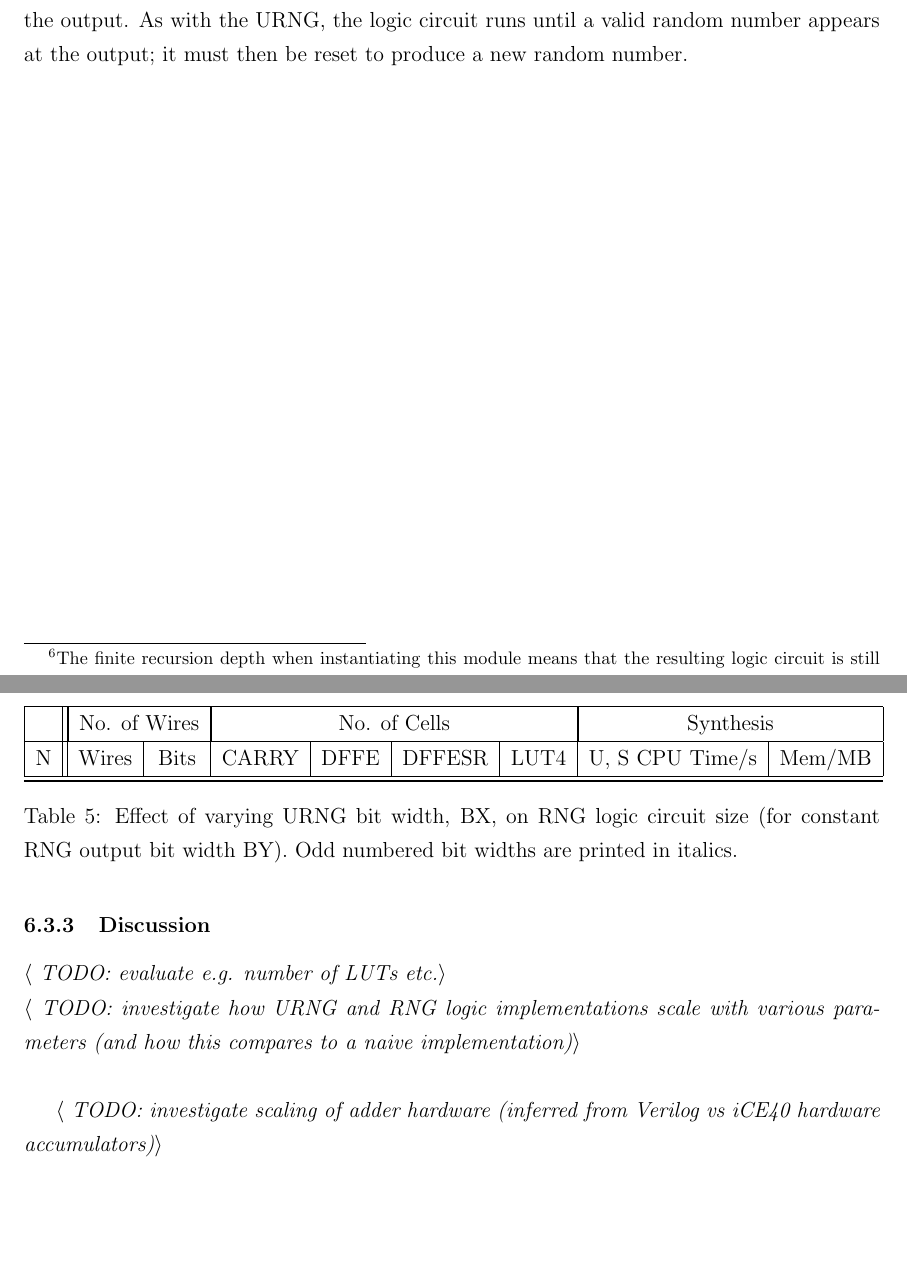
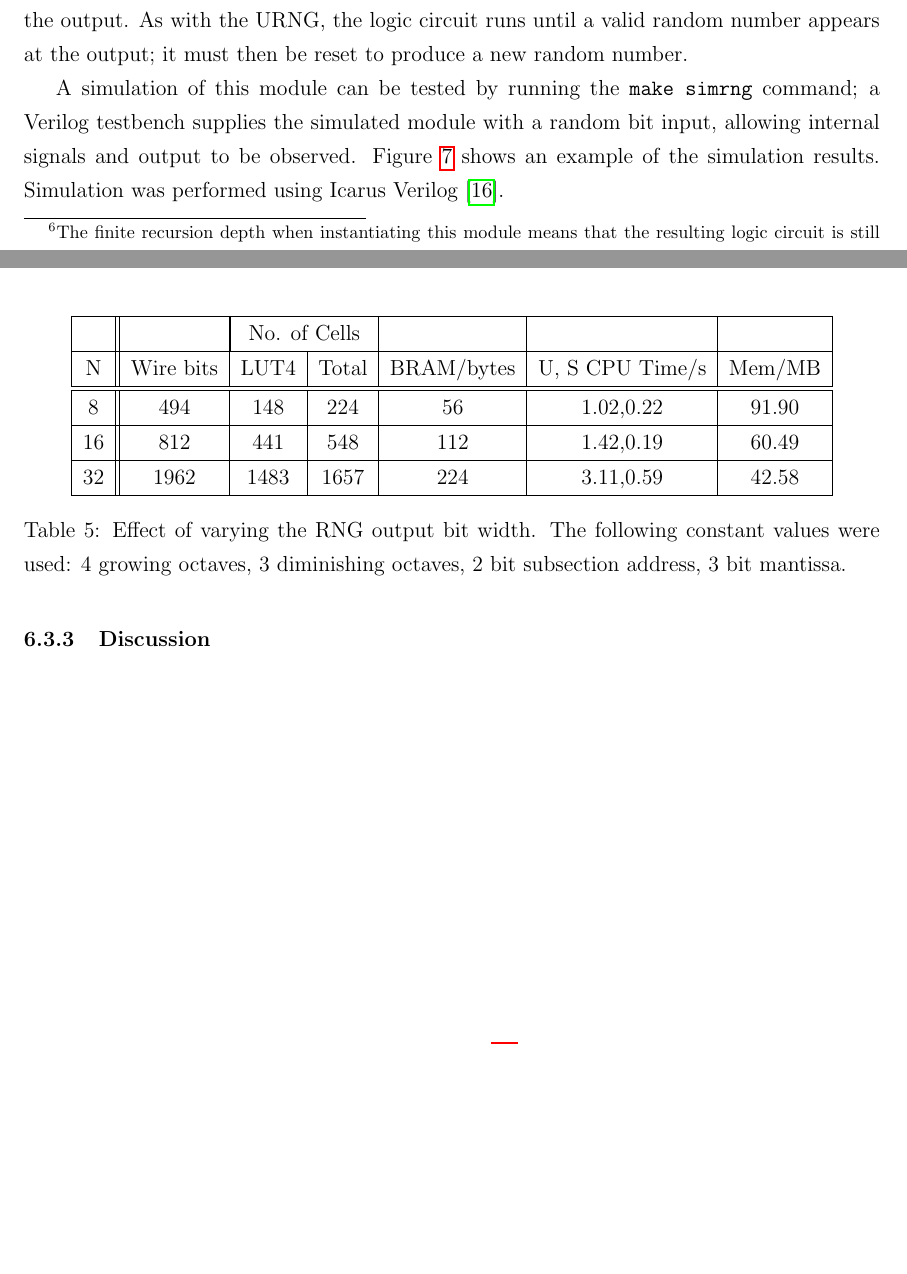
Before and after one commit to Gregox273/IIB-Project-Final-Report, a LaTeX document (latex/main.tex): two parts of pages 19 and 38 of 50 before the commit and two parts of pages 19 and 39 of 51 after it, joined at a grey line, cut so that both start at the same text, the shorter picture padded with empty space. Compiled offline with pdfLaTeX.

Commit message:
Add rng characterisation and simulation example to report

```diff
--- a/latex/main.tex
+++ b/latex/main.tex
@@ -298,3 +298,5 @@ This project investigates the idea of using the Newton~\cite{Newton} physics des
         The module \textit{rng\_uniform\_to\_float} takes the uniform random numbers produced by the URNG and transforms them into a floating point representation using the algorithm described by De Schryver et al.~\cite{DeSchryver}. The production of a single floating point number may require more than one uniform random number to be consumed, so this module is capable of resetting the URNG to generate as many uniform random numbers as it needs to produce a floating point output number. This module requires an internal block of combinational logic to count the number of leading zeros within a particular region of the bit vector coming from the URNG; the author implemented this logic module using a hardware-efficient recursively\footnote{The finite recursion depth when instantiating this module means that the resulting logic circuit is still synthesisable i.e. can be realised as a physical circuit on an FPGA.} instantiated tree structure proposed by Oklobdzija~\cite{clz}.\\
 
         The floating point number produced by the \textit{rng\_uniform\_to\_float} module is used as the input address to a block RAM lookup table, allowing two coeffients (c0 and c1) to be read out of the RAM. The contents of this RAM is generated by a C program written by the author (described in Section \ref{subsection:build_system}) which obtains c0 and c1 coefficients by taking discrete samples of a continuous probability distribution such as the Laplace distribution. The final output number is calculated at $c0 + c1 \times m$ where $m$ consists of a certain number\footnote{Details of this random number generator architecture can be found in the paper~\cite{DeSchryver} on which this implementation is based; they are not repeated in this report.} of the least significant bits from the mantissa part of the floating point number produced by \textit{rng\_uniform\_to\_float}. This final random number output is accompanied by a valid flag signal; this signal must be delayed using the \textit{valid\_pipe} register to synchronise it with the associated random number at the output. As with the URNG, the logic circuit runs until a valid random number appears at the output; it must then be reset to produce a new random number.
+
+        A simulation of this module can be tested by running the \texttt{make simrng} command; a Verilog testbench supplies the simulated module with a random bit input, allowing internal signals and output to be observed. Figure \ref{fig:rng_test} shows an example of the simulation results. Simulation was performed using Icarus Verilog~\cite{icarus}.
@@ -643,33 +654,28 @@ This project investigates the idea of using the Newton~\cite{Newton} physics des
-        \label{table:rng_by}
+        \caption{Effect of varying URNG bit width on nonuniform RNG synthesis. Varying URNG bit width is achieved by varying the number of \textit{growing} and \textit{dimininshing octaves}, denoted by (G,D) in the table. These values were obtained using a 16 bit final random output, 3 bit floating point mantissa and a 2 bit \textit{subsection} address. The paper on which this implementation is based describes the meaning of the \textit{subsection}, \textit{mantissa} and \textit{octave} terms~\cite{DeSchryver}.}
+        \label{table:rng_bx}
       \end{table}
 
       \begin{table}[H]
         \centering
-        \begin{tabular}{|c||c|c|c|c|c|c|c|c|c|}
+        \begin{tabular}{|c||c|c|c|c|c|c|}
           \hline
-          &
-          \multicolumn{2}{|c|}{No. of Wires}
-          &
-          \multicolumn{4}{|c|}{No. of Cells}
-          &
-          \multicolumn{2}{|c|}{Synthesis}\\
+          &  & \multicolumn{2}{|c|}{No. of Cells} & & &\\
           \hline
-          N & Wires & Bits & CARRY & DFFE & DFFESR & LUT4 & U, S CPU Time/s & Mem/MB\\
+          N & Wire bits & LUT4 & Total & BRAM/bytes & U, S CPU Time/s & Mem/MB\\
           \hline
           \hline
-
+          8 & 494 & 148 & 224 & 56 & 1.02,0.22 & 91.90\\
+          \hline
+          16 & 812 & 441 & 548 & 112 & 1.42,0.19 & 60.49\\
+          \hline
+          32 & 1962 & 1483 & 1657 & 224 & 3.11,0.59 & 42.58\\
           \hline
         \end{tabular}
-        \caption{Effect of varying URNG bit width, BX, on RNG logic circuit size (for constant RNG output bit width BY). Odd numbered bit widths are printed in italics.}
-        \label{table:rng_bx}
+        \caption{Effect of varying the RNG output bit width. The following constant values were used: 4 growing octaves, 3 diminishing octaves, 2 bit subsection address, 3 bit mantissa.}
+        \label{table:rng_by}
       \end{table}
     \subsubsection{Discussion}
 
-
-    \textit{$\langle$ TODO: evaluate e.g. number of LUTs etc.$\rangle$}\\
-    \textit{$\langle$ TODO: investigate how URNG and RNG logic implementations scale with various parameters (and how this compares to a naive implementation)$\rangle$}\\
-
-    \textit{$\langle$ TODO: investigate scaling of adder hardware (inferred from Verilog vs iCE40 hardware accumulators)$\rangle$}
 \newpage
 
 
```
Also changed, not shown: latex/bibliography.bib (+6 -0 lines), latex/fig/rng.pdf, latex/fig/rng_test.png (added), latex/main.tex (29 more changed lines).
